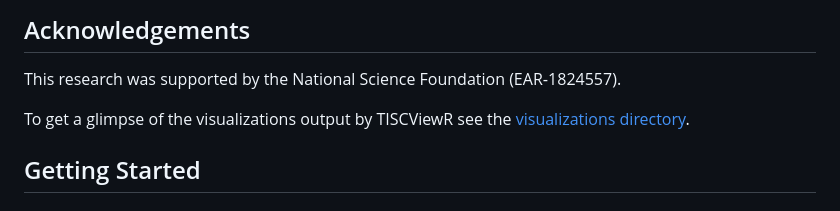
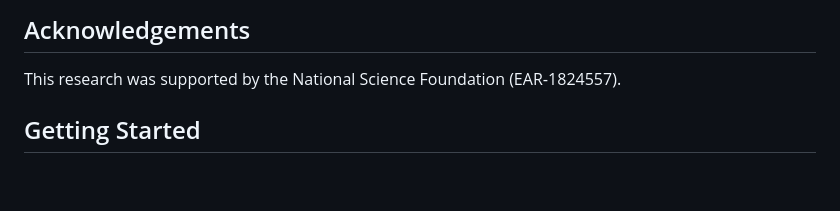
Before and after one commit to DoOmBoTs/tisc_viewr, a Markdown page: README.md, the part around the change. Drawn GitHub-style; blank space fills up the shorter version.

```diff
--- a/README.md
+++ b/README.md
@@ -4,8 +4,6 @@ TISCViewR is an R package built to work cooperatively with [TISC](https://github
 
 ## Acknowledgements
 This research was supported by the National Science Foundation (EAR‐1824557).
-
-To get a glimpse of the visualizations output by TISCViewR see the [visualizations directory](visualizations).
 
 ## Getting Started
 ### Instalation
```
